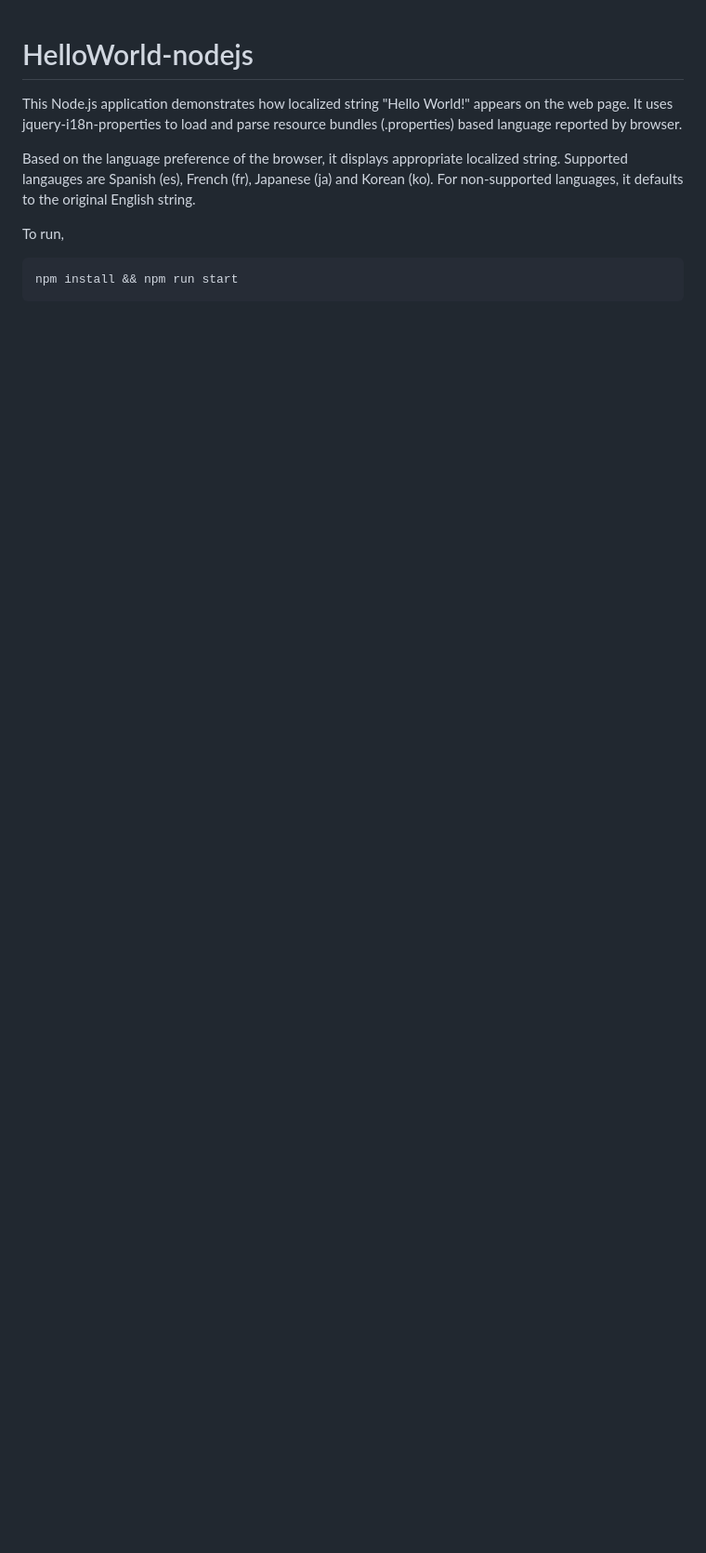
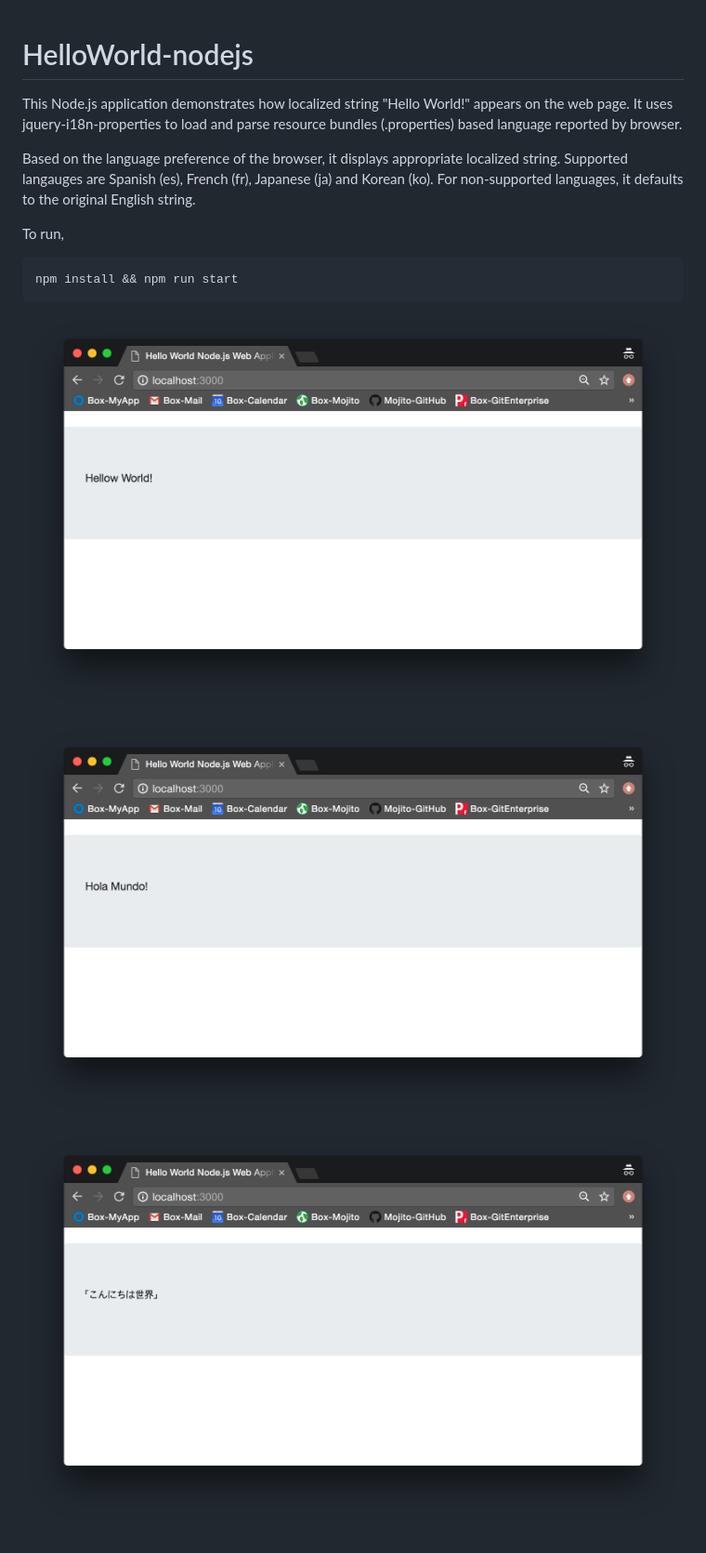
Before and after one commit to jeeyi/HelloWorld-nodejs, a Markdown page: README.md, the part around the change. Shown: that part at 93% size. GitHub-like rendering; pictures changed too: screenshots/English.png (added), screenshots/Japanese.png (added), screenshots/Spanish.png (added); blank space fills up the shorter version.

Commit message:
Screenshots

````diff
--- a/README.md
+++ b/README.md
@@ -9,3 +9,9 @@ To run,
 ```
 npm install && npm run start
 ```
+
+![Alt text](screenshots/English.png?raw=true "Localized in English")
+
+![Alt text](screenshots/Spanish.png?raw=true "Localized in Spanish")
+
+![Alt text](screenshots/Japanese.png?raw=true "Localized in Japanese")
````
